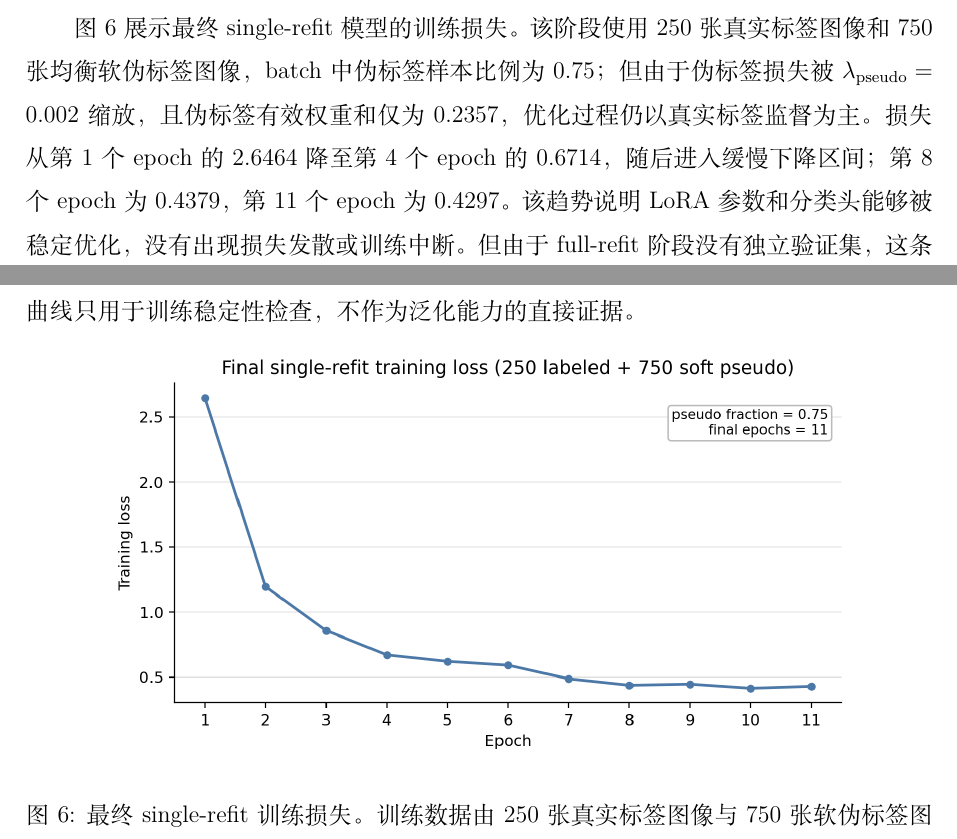
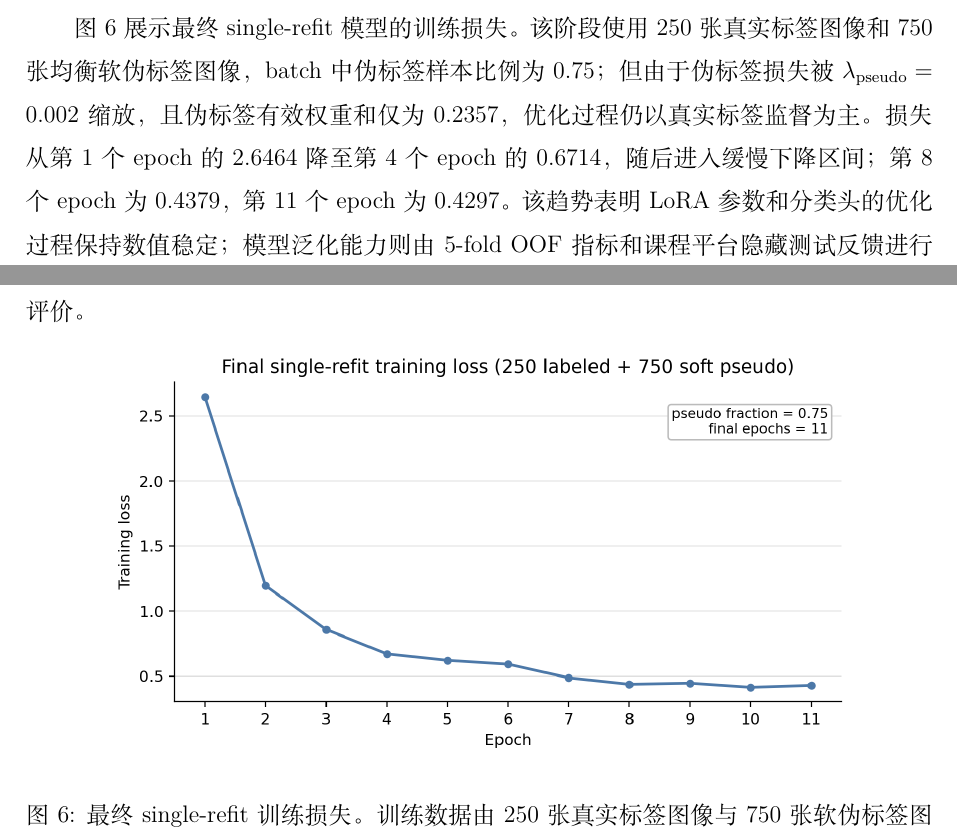
Before and after one commit to frokens/ml2-few-shot-pathology, a LaTeX document (report/machine_learning-2.tex): two parts of pages 9 and 10 of 24, joined at a grey line, cut so that both start at the same text. Compiled offline with XeLaTeX.

Commit message:
Refine report evidence wording

```diff
--- a/report/machine_learning-2.tex
+++ b/report/machine_learning-2.tex
@@ -198,7 +198,7 @@
 
 本节从三个层次报告最终方案的实验结果。首先，训练曲线用于检查 full-refit 阶段的优化过程是否稳定；其次，5-fold OOF 指标用于评估在有标签训练集上的模型选择质量；最后，测试集预测分布与错误案例用于分析无标签大规模测试分布上的潜在风险。三类证据的统计含义不同：OOF 分数是可比较的本地验证结果，测试集预测分布属于无标签诊断证据，不作为隐藏测试性能估计。
 
-图 \ref{fig:loss} 展示最终 single-refit 模型的训练损失。该阶段使用 250 张真实标签图像和 750 张均衡软伪标签图像，batch 中伪标签样本比例为 0.75；但由于伪标签损失被 \(\lambda_{\mathrm{pseudo}}=0.002\) 缩放，且伪标签有效权重和仅为 0.2357，优化过程仍以真实标签监督为主。损失从第 1 个 epoch 的 2.6464 降至第 4 个 epoch 的 0.6714，随后进入缓慢下降区间；第 8 个 epoch 为 0.4379，第 11 个 epoch 为 0.4297。该趋势说明 LoRA 参数和分类头能够被稳定优化，没有出现损失发散或训练中断。但由于 full-refit 阶段没有独立验证集，这条曲线只用于训练稳定性检查，不作为泛化能力的直接证据。
+图 \ref{fig:loss} 展示最终 single-refit 模型的训练损失。该阶段使用 250 张真实标签图像和 750 张均衡软伪标签图像，batch 中伪标签样本比例为 0.75；但由于伪标签损失被 \(\lambda_{\mathrm{pseudo}}=0.002\) 缩放，且伪标签有效权重和仅为 0.2357，优化过程仍以真实标签监督为主。损失从第 1 个 epoch 的 2.6464 降至第 4 个 epoch 的 0.6714，随后进入缓慢下降区间；第 8 个 epoch 为 0.4379，第 11 个 epoch 为 0.4297。该趋势表明 LoRA 参数和分类头的优化过程保持数值稳定；模型泛化能力则由 5-fold OOF 指标和课程平台隐藏测试反馈进行评价。
 
 \begin{figure}[H]
     \centering
```
Also changed, not shown: report/machine_learning-2.pdf, report/machine_learning-2.tex (2 more changed lines).
